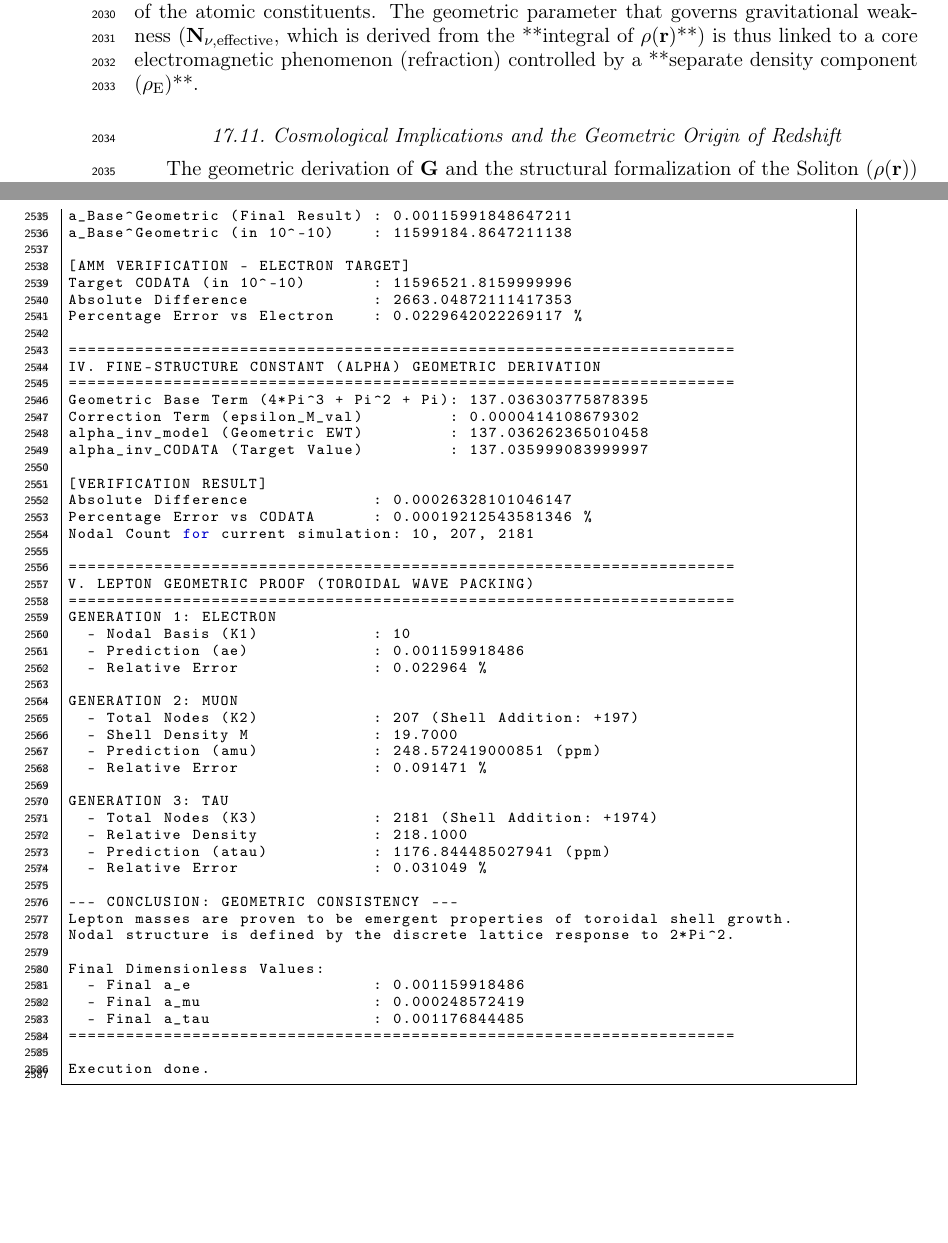
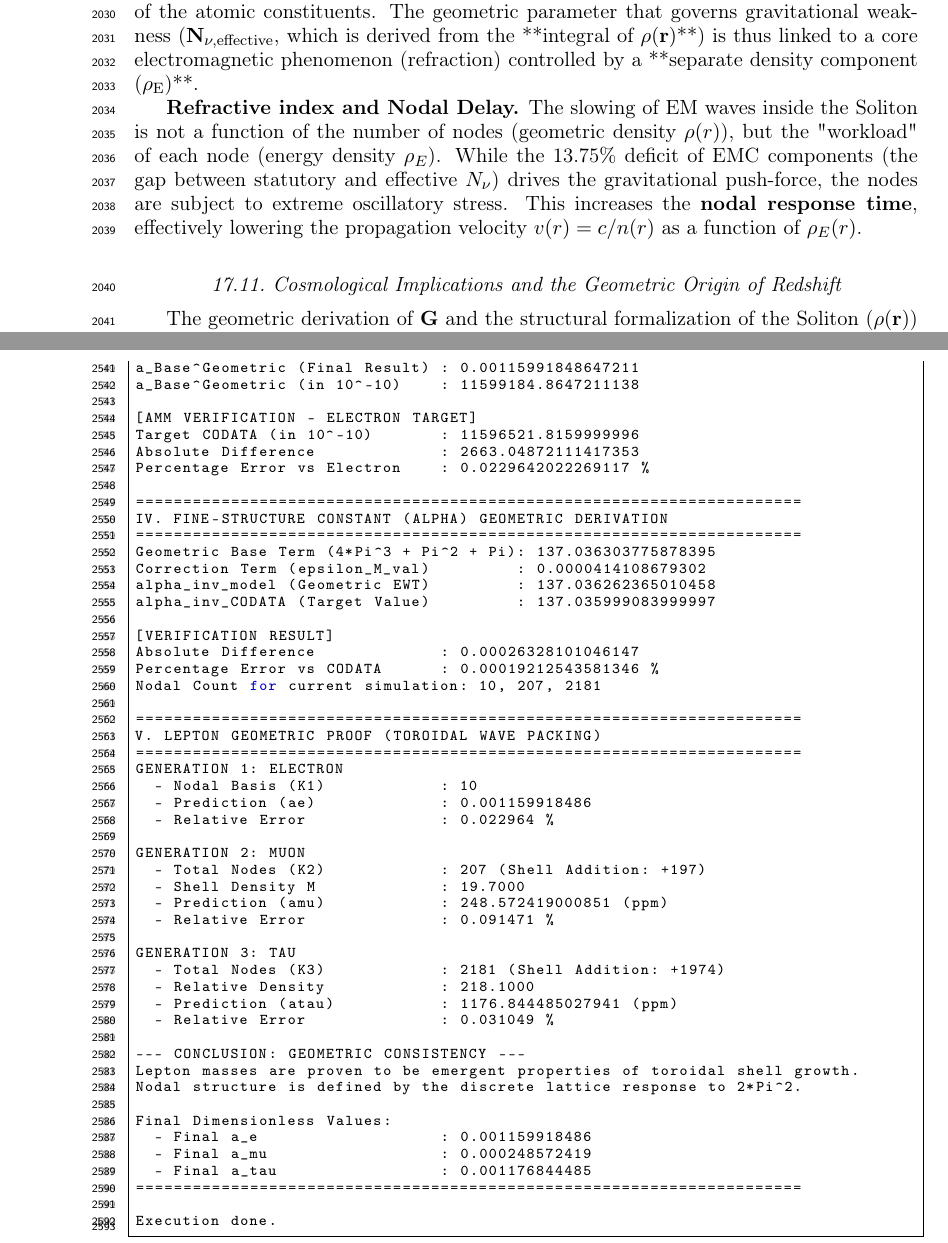
Before and after one commit to lsmolinski/MagnetismGravity, a LaTeX document (MagnetismGravity.tex): two parts of pages 68 and 83 of 88 before the commit and two parts of pages 68 and 84 of 89 after it, joined at a grey line, cut so that both start at the same text, the shorter picture padded with empty space. Compiled offline with pdfLaTeX; a LaTeX package or settings file that is missing is left out.

Commit message:
Refractive index and Nodal Delay

```diff
--- a/MagnetismGravity.tex
+++ b/MagnetismGravity.tex
@@ -2040,6 +2040,7 @@ where $C_{\text{E}}$ is a constant of proportionality related to the electromagn
 \end{itemize}
 This framework suggests that the fundamental mechanism for the **slowing of EM waves in matter** (refraction) is the interaction with the combined, non-uniform $\mathbf{\rho_{\text{E}}(r)}$ profiles of the atomic constituents. The geometric parameter that governs gravitational weakness ($\mathbf{N_{\nu,\text{effective}}}$, which is derived from the **integral of $\mathbf{\rho(r)}$**) is thus linked to a core electromagnetic phenomenon (refraction) controlled by a **separate density component ($\mathbf{\rho_{\text{E}}}$)**.
 
+\textbf{Refractive index and Nodal Delay.} The slowing of EM waves inside the Soliton is not a function of the number of nodes (geometric density $\rho(r)$), but the "workload" of each node (energy density $\rho_E$). While the 13.75\% deficit of EMC components (the gap between statutory and effective $N_{\nu}$) drives the gravitational push-force, the nodes are subject to extreme oscillatory stress. This increases the \textbf{nodal response time}, effectively lowering the propagation velocity $v(r) = c/n(r)$ as a function of $\rho_E(r)$.
 
 \subsection{Cosmological Implications and the Geometric Origin of Redshift}
 \label{sec:cosmology_implications}
```
Also changed, not shown: MagnetismGravity.pdf.
